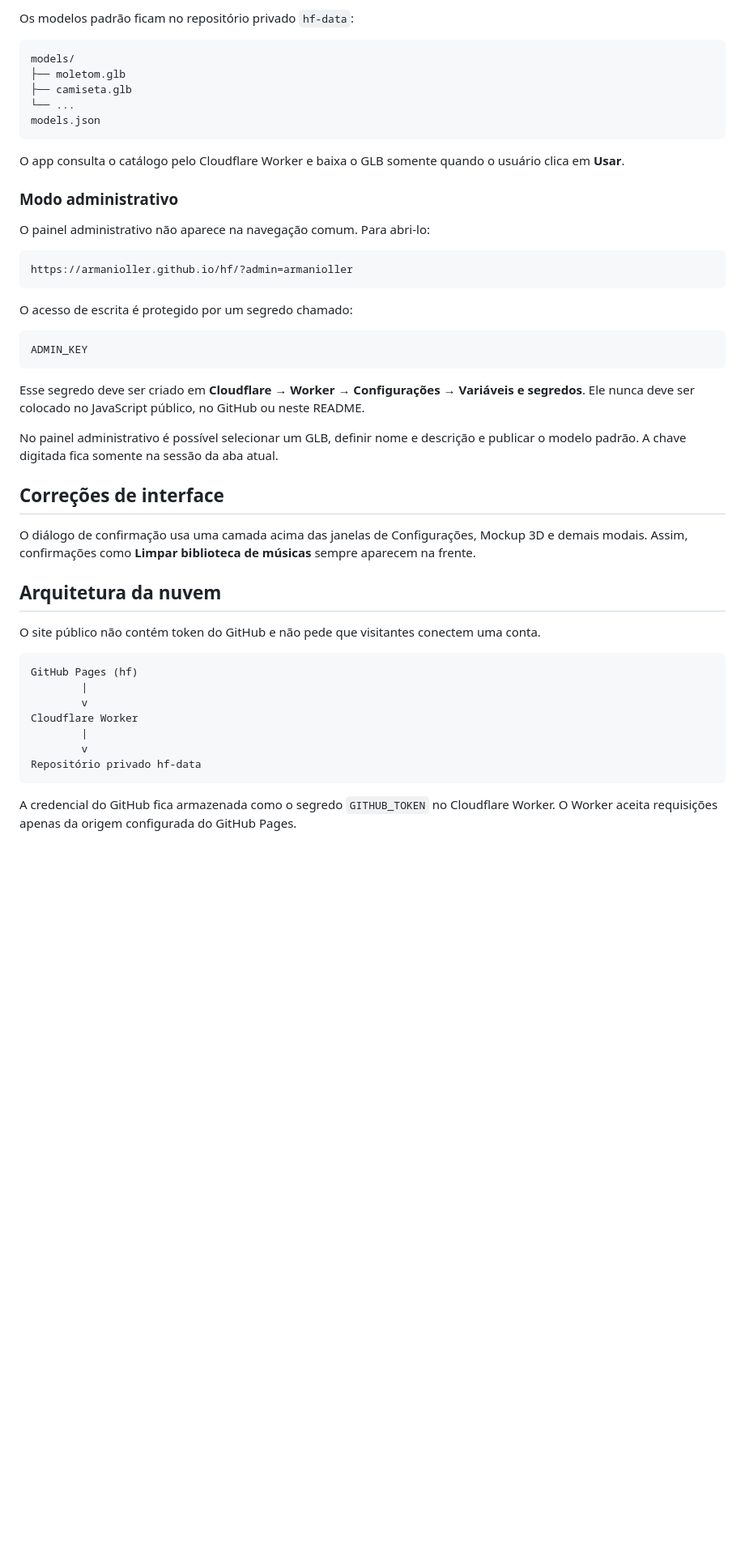
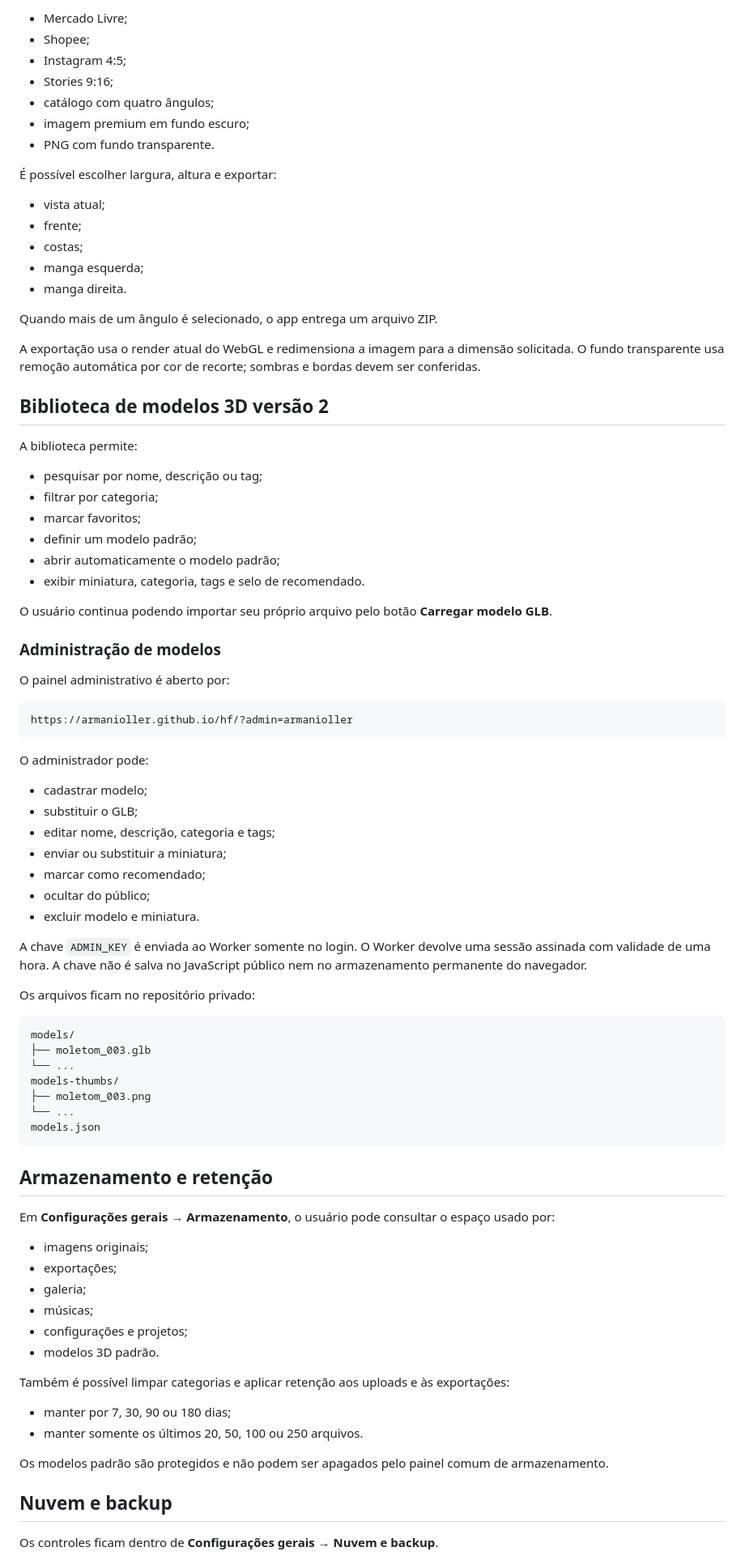
Before and after one commit to armanioller/hf, a Markdown page: README.md, the part around one of its changes. Shown at 81% size. Rendered like a GitHub page; blank space fills up the shorter version.

````diff
--- a/README.md
+++ b/README.md
@@ -61,51 +76,88 @@ No módulo **Mockup 3D**, o usuário pode:
 
-Os modelos padrão ficam no repositório privado `hf-data`:
+- Mercado Livre;
+- Shopee;
+- Instagram 4:5;
+- Stories 9:16;
+- catálogo com quatro ângulos;
+- imagem premium em fundo escuro;
+- PNG com fundo transparente.
 
-```text
-models/
-├── moletom.glb
-├── camiseta.glb
-└── ...
-models.json
-```
+É possível escolher largura, altura e exportar:
 
-O app consulta o catálogo pelo Cloudflare Worker e baixa o GLB somente quando o usuário clica em **Usar**.
+- vista atual;
+- frente;
+- costas;
+- manga esquerda;
+- manga direita.
 
-### Modo administrativo
+Quando mais de um ângulo é selecionado, o app entrega um arquivo ZIP.
 
-O painel administrativo não aparece na navegação comum. Para abri-lo:
+A exportação usa o render atual do WebGL e redimensiona a imagem para a dimensão solicitada. O fundo transparente usa remoção automática por cor de recorte; sombras e bordas devem ser conferidas.
+
+## Biblioteca de modelos 3D versão 2
+
+A biblioteca permite:
+
+- pesquisar por nome, descrição ou tag;
+- filtrar por categoria;
+- marcar favoritos;
+- definir um modelo padrão;
+- abrir automaticamente o modelo padrão;
+- exibir miniatura, categoria, tags e selo de recomendado.
+
+O usuário continua podendo importar seu próprio arquivo pelo botão **Carregar modelo GLB**.
+
+### Administração de modelos
+
+O painel administrativo é aberto por:
 
 ```text
 https://armanioller.github.io/hf/?admin=armanioller
 ```
 
-O acesso de escrita é protegido por um segredo chamado:
+O administrador pode:
+
+- cadastrar modelo;
+- substituir o GLB;
+- editar nome, descrição, categoria e tags;
+- enviar ou substituir a miniatura;
+- marcar como recomendado;
+- ocultar do público;
+- excluir modelo e miniatura.
+
+A chave `ADMIN_KEY` é enviada ao Worker somente no login. O Worker devolve uma sessão assinada com validade de uma hora. A chave não é salva no JavaScript público nem no armazenamento permanente do navegador.
+
+Os arquivos ficam no repositório privado:
 
 ```text
-ADMIN_KEY
+models/
+├── moletom_003.glb
+└── ...
+models-thumbs/
+├── moletom_003.png
+└── ...
+models.json
 ```
 
-Esse segredo deve ser criado em **Cloudflare → Worker → Configurações → Variáveis e segredos**. Ele nunca deve ser colocado no JavaScript público, no GitHub ou neste README.
+## Armazenamento e retenção
 
-No painel administrativo é possível selecionar um GLB, definir nome e descrição e publicar o modelo padrão. A chave digitada fica somente na sessão da aba atual.
+Em **Configurações gerais → Armazenamento**, o usuário pode consultar o espaço usado por:
 
-## Correções de interface
+- imagens originais;
+- exportações;
+- galeria;
+- músicas;
+- configurações e projetos;
+- modelos 3D padrão.
 
-O diálogo de confirmação usa uma camada acima das janelas de Configurações, Mockup 3D e demais modais. Assim, confirmações como **Limpar biblioteca de músicas** sempre aparecem na frente.
+Também é possível limpar categorias e aplicar retenção aos uploads e às exportações:
 
-## Arquitetura da nuvem
+- manter por 7, 30, 90 ou 180 dias;
+- manter somente os últimos 20, 50, 100 ou 250 arquivos.
 
-O site público não contém token do GitHub e não pede que visitantes conectem uma conta.
+Os modelos padrão são protegidos e não podem ser apagados pelo painel comum de armazenamento.
 
-```text
-GitHub Pages (hf)
-        |
-        v
-Cloudflare Worker
-        |
-        v
-Repositório privado hf-data
-```
+## Nuvem e backup
 
-A credencial do GitHub fica armazenada como o segredo `GITHUB_TOKEN` no Cloudflare Worker. O Worker aceita requisições apenas da origem configurada do GitHub Pages.
+Os controles ficam dentro de **Configurações gerais → Nuvem e backup**.
 
````
Also changed, not shown: other parts of README.md (+140 -55 lines).
